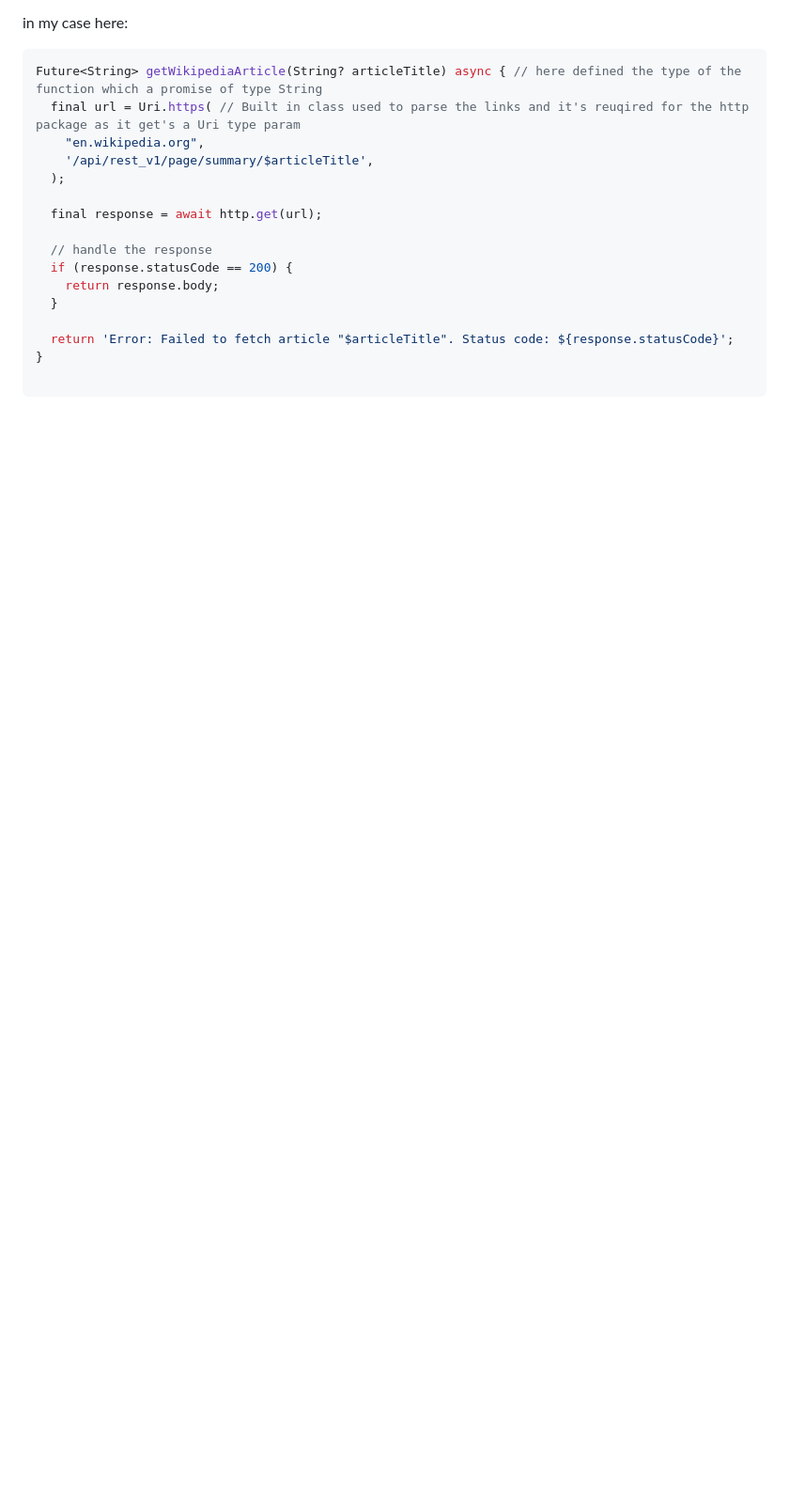
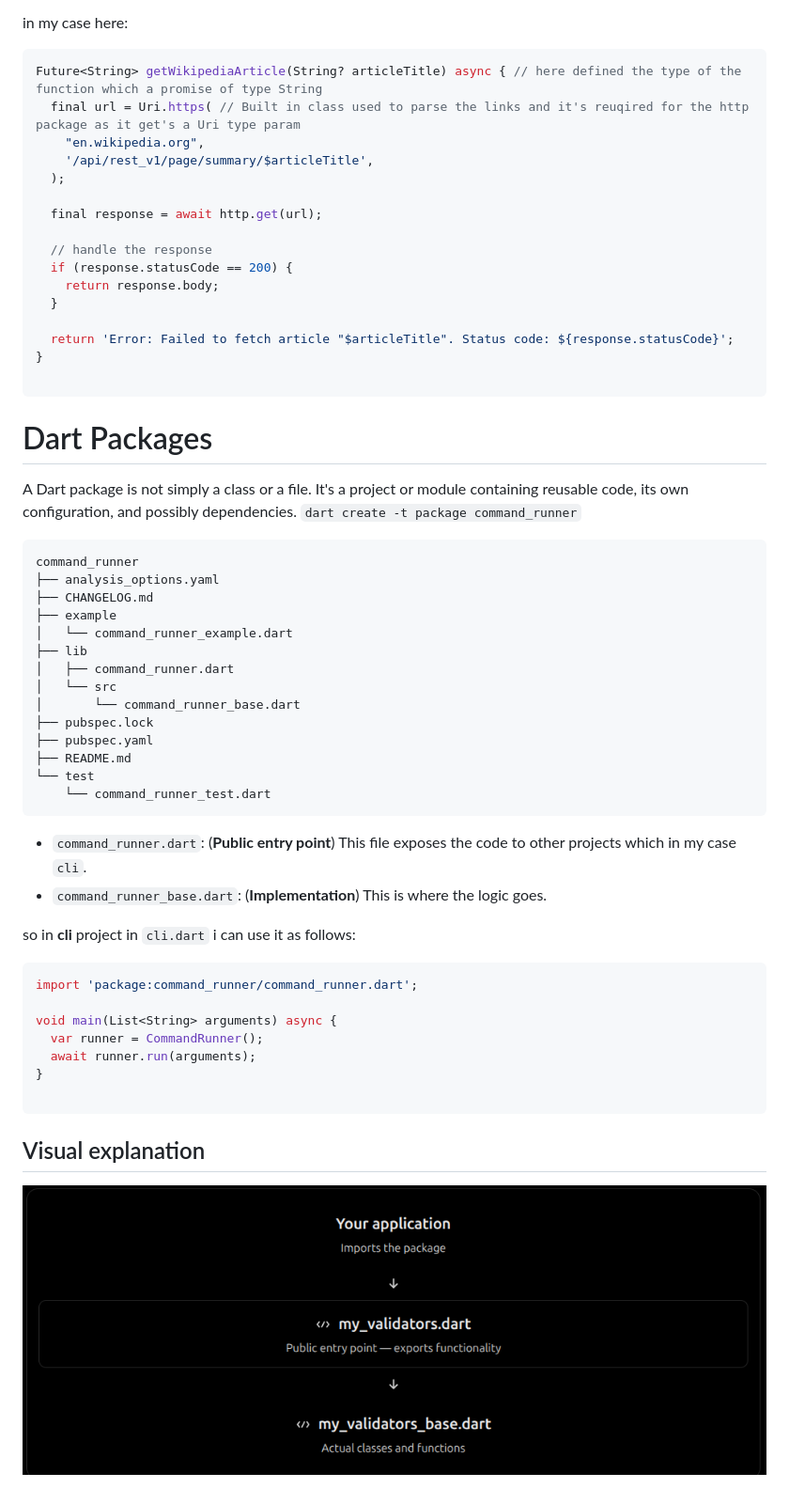
Before and after one commit to akzize/dartpedia, a Markdown page: README.md, the part around one of its changes. Shown at 94% size. Drawn GitHub-style; pictures changed too: docs/images/image.png (added); blank space fills up the shorter version.

Commit message:
doc: writting about packages the use and them and imprting them in cli.dart

````diff
--- a/README.md
+++ b/README.md
@@ -71,3 +76,44 @@ Future<String> getWikipediaArticle(String? articleTitle) async { // here defined
 }
 
 ```
+
+# Dart Packages
+
+A Dart package is not simply a class or a file. It's a project or module containing reusable code, its own configuration, and possibly dependencies.
+`dart create -t package command_runner`
+
+```
+command_runner
+├── analysis_options.yaml
+├── CHANGELOG.md
+├── example
+│   └── command_runner_example.dart
+├── lib
+│   ├── command_runner.dart
+│   └── src
+│       └── command_runner_base.dart
+├── pubspec.lock
+├── pubspec.yaml
+├── README.md
+└── test
+    └── command_runner_test.dart
+```
+
+- `command_runner.dart`: (**Public entry point**) This file exposes the code to other projects which in my case `cli`.
+- `command_runner_base.dart`: (**Implementation**) This is where the logic goes.
+
+so in **cli** project in `cli.dart` i can use it as follows:
+
+```dart
+import 'package:command_runner/command_runner.dart';
+
+void main(List<String> arguments) async {
+  var runner = CommandRunner();
+  await runner.run(arguments);
+}
+
+```
+
+## Visual explanation
+
+![alt text](docs/images/image.png)
````
Also changed, not shown: other parts of README.md (+7 -2 lines).
